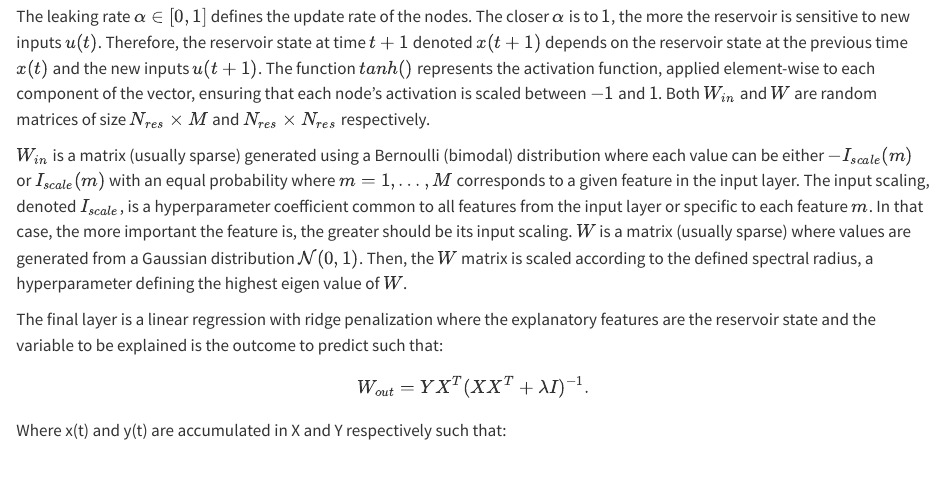
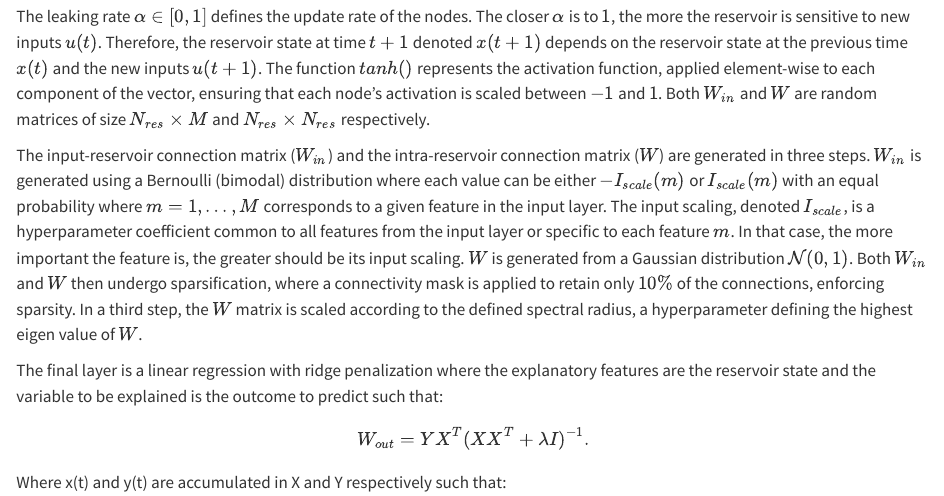
Before and after one commit to thomasferte/reservoirnet_computo, a Quarto document (template-computo-R.qmd): the page in a window 1100 px wide, from 2760 px down. Rendered offline with R 4.5, knitr and Pandoc in place of Quarto, with nearby package versions; drawn as R Markdown's standard HTML page in place of the format the file asks for; some code elsewhere in the file could not run offline.

Commit message:
adapt matrix paragraph

```diff
--- a/template-computo-R.qmd
+++ b/template-computo-R.qmd
@@ -125,7 +125,7 @@ x( t+1 ) = ( 1 - \alpha )  x ( t) + \alpha \: tanh\left( W x(t) + W_{in} u(t+1)\
 
 The leaking rate $\alpha \in [0, 1]$ defines the update rate of the nodes. The closer $\alpha$ is to $1$, the more the reservoir is sensitive to new inputs $u(t)$. Therefore, the reservoir state at time $t+1$ denoted $x(t+1)$ depends on the reservoir state at the previous time $x(t)$ and the new inputs $u(t+1)$. The function $tanh()$ represents the activation function, applied element-wise to each component of the vector, ensuring that each node’s activation is scaled between $-1$ and $1$. Both $W_{in}$ and $W$ are random matrices of size $N_{res} \times M$ and $N_{res} \times N_{res}$ respectively.
 
-$W_{in}$ is a matrix (usually sparse) generated using a Bernoulli (bimodal) distribution where each value can be either $-I_{scale}(m)$ or $I_{scale}(m)$ with an equal probability where $m = 1, \dots, M$ corresponds to a given feature in the input layer. The input scaling, denoted $I_{scale}$, is a hyperparameter coefficient common to all features from the input layer or specific to each feature $m$. In that case, the more important the feature is, the greater should be its input scaling. $W$ is a matrix (usually sparse) where values are generated from a Gaussian distribution $\mathcal{N}(0,1)$. Then, the $W$ matrix is scaled according to the defined spectral radius, a hyperparameter defining the highest eigen value of $W$.
+The input-reservoir connection matrix ($W_{in}$) and the intra-reservoir connection matrix ($W$) are generated in three steps. $W_{in}$ is generated using a Bernoulli (bimodal) distribution where each value can be either $-I_{scale}(m)$ or $I_{scale}(m)$ with an equal probability where $m = 1, \dots, M$ corresponds to a given feature in the input layer. The input scaling, denoted $I_{scale}$, is a hyperparameter coefficient common to all features from the input layer or specific to each feature $m$. In that case, the more important the feature is, the greater should be its input scaling. $W$ is generated from a Gaussian distribution $\mathcal{N}(0,1)$. Both $W_{in}$ and $W$ then undergo sparsification, where a connectivity mask is applied to retain only $10\%$ of the connections, enforcing sparsity. In a third step, the $W$ matrix is scaled according to the defined spectral radius, a hyperparameter defining the highest eigen value of $W$.
 
 The final layer is a linear regression with ridge penalization where the
 explanatory features are the reservoir state and the variable to be
```
